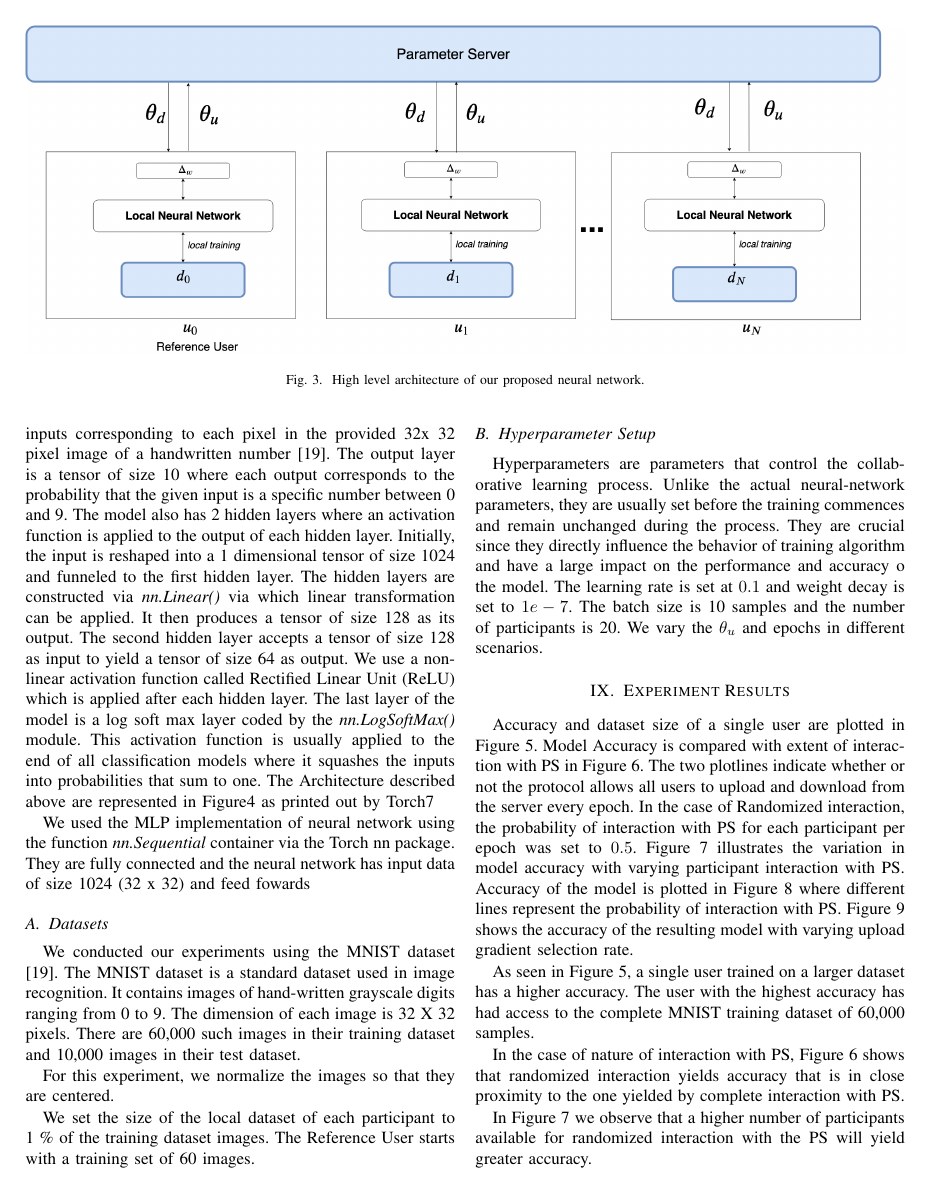
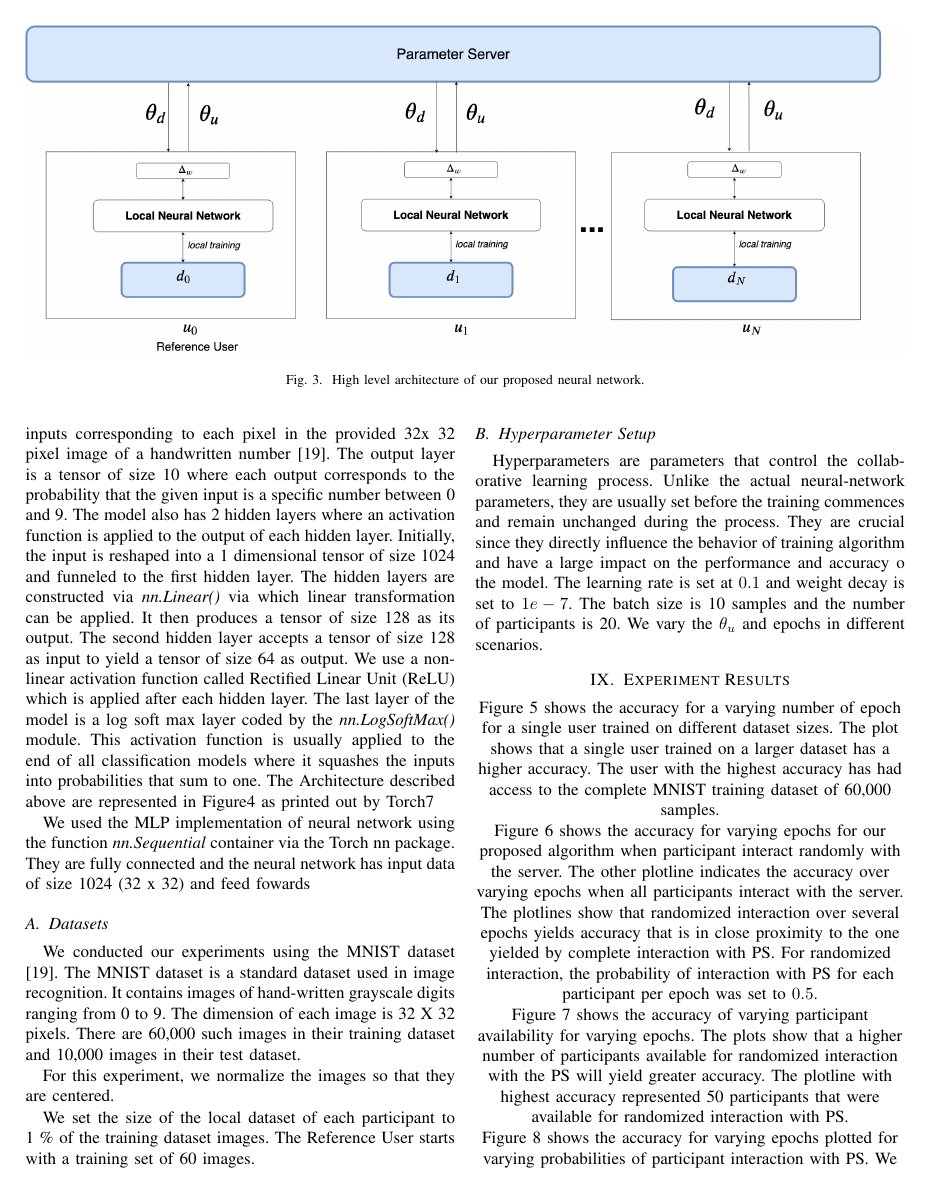
Before and after one commit to PnkUncrn/DeepL, a LaTeX thesis (tex/Deep-Learning-Thesis-Draft-1.tex): page 7 of 9. Compiled offline with pdfLaTeX.

Commit message:
Edit Experiment Results

```diff
--- a/tex/Deep-Learning-Thesis-Draft-1.tex
+++ b/tex/Deep-Learning-Thesis-Draft-1.tex
@@ -571,27 +571,12 @@ The learning rate is set at $0.1$ and weight decay is set to $1e-7$. The batch s
 
 %-------------------------------------------------------------------------------
 
-Accuracy and dataset size of a single user are plotted in Figure \ref{fig:SingleUser}.
-Model Accuracy is compared with extent of interaction with PS in Figure \ref{fig:RandVsAll}. The two plotlines indicate whether or not the protocol allows all users to upload and download from the server every epoch. In the case of Randomized interaction, the probability of interaction with PS for each participant per epoch was set to $0.5$.
-Figure \ref{fig:VaryingPoolofParticipants} illustrates the variation in model accuracy with varying participant interaction with PS.
-Accuracy of the model is plotted in Figure \ref{fig:VaryingProbabilityInteraction} where different lines represent the probability of interaction with PS. Figure \ref{fig:VaryingThetaU} shows the accuracy of the resulting model with varying upload gradient selection rate.
-
-
+\centering
 \begin{figure}[!h]
 \includegraphics[width=8cm, keepaspectratio]{SingleUserBaselines}
 \caption{Single User with varying sample size.}
 \label{fig:SingleUser}
 \end{figure}
-
-As seen in Figure \ref{fig:SingleUser}, a single user trained on a larger dataset has a higher accuracy. The user with the highest accuracy has had access to the complete MNIST training dataset of 60,000 samples.
-
-%under varying hyperparameters (number of layers, alpha, etc). Matplotlib. Matlab
-
-
-%REsults under your approach: accuracy, training time, training loss, testing loss, plot accuracy under varying number of participants.
-
-In the case of nature of interaction with PS, Figure \ref{fig:RandVsAll} shows that randomized interaction yields accuracy that is in close proximity to the one yielded by complete interaction with PS.
-
 
 \begin{figure}[!h]
 \includegraphics[width=8cm, keepaspectratio]{RandomVsAll}
@@ -599,5 +584,3 @@ In the case of nature of interaction with PS, Figure \ref{fig:RandVsAll} shows t
 \label{fig:RandVsAll}
 \end{figure}
 
-
-In Figure \ref{fig:VaryingPoolofParticipants} we observe that a higher number of participants available for randomized interaction with the PS will yield greater accuracy.
@@ -624,6 +602,19 @@ In the case of Figure \ref{fig:VaryingThetaU} we observe that the percentage of
 \caption{Accuracy of Distributed SGD for different upload gradient selection rate, unevenly. }
 \label{fig:VaryingThetaU}
 \end{figure}
+
+Figure \ref{fig:SingleUser} shows the accuracy for a varying number of epoch for a single user trained on different dataset sizes. The plot shows that a single user trained on a larger dataset has a higher accuracy. The user with the highest accuracy has had access to the complete MNIST training dataset of 60,000 samples.
+
+Figure \ref{fig:RandVsAll} shows the accuracy for varying epochs for our proposed algorithm when participant interact randomly with the server. The other plotline indicates the accuracy over varying epochs when all participants interact with the server. The plotlines show that randomized interaction over several epochs yields accuracy that is in close proximity to the one yielded by complete interaction with PS. For randomized interaction, the probability of interaction with PS for each participant per epoch was set to $0.5$.
+
+Figure \ref{fig:VaryingPoolofParticipants} shows the accuracy of varying participant availability for varying epochs. The plots show that a higher number of participants available for randomized interaction with the PS will yield greater accuracy. The plotline with highest accuracy represented 50 participants that were available for randomized interaction with PS.
+
+Figure \ref{fig:VaryingProbabilityInteraction} shows the accuracy for varying epochs plotted for varying probabilities of participant interaction with PS. We see that greater probability of interaction with the server results in a higher model accuracy. However, the accuracy yielded by model where all participants interact is in close proximity to accuracy yielded by models with lesser probabilities of interaction with PS. Over several epoch the lines representing randomized interaction reflect a smooth convergence.
+
+Figure \ref{fig:VaryingThetaU} we plot the accuracy of our proposed algorithm with varying upload gradient selection rate over varying epochs. The plot shows that the percentage of uploaded parameters, $\theta_u$, is directly proportional to the resulting accuracy of the model. However, the accuracy difference between the sharing all parameters and only $ 10\% $ percent of parameters is insignificant.
+
+
+
 
 
 \section{Conclusion}
```
Also changed, not shown: tex/Deep-Learning-Thesis-Draft-1.tex (7 more changed lines).
